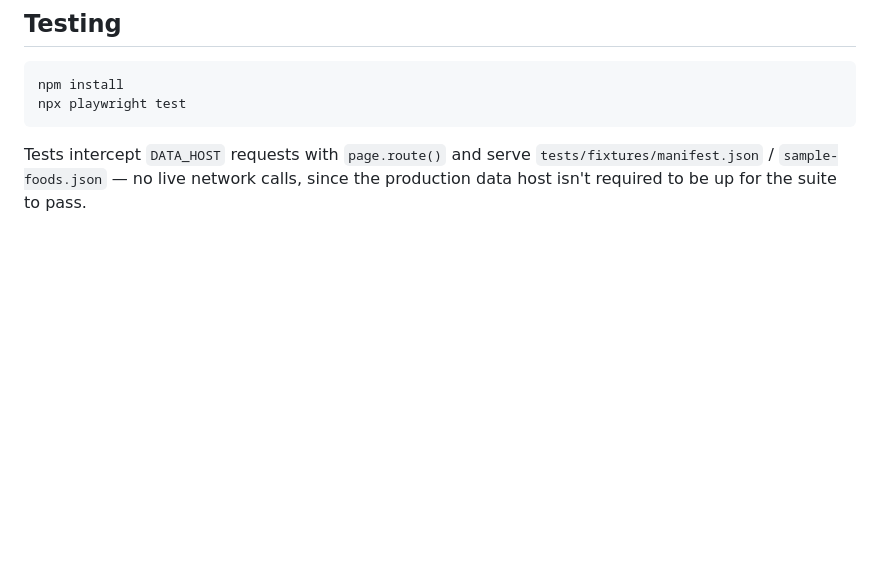
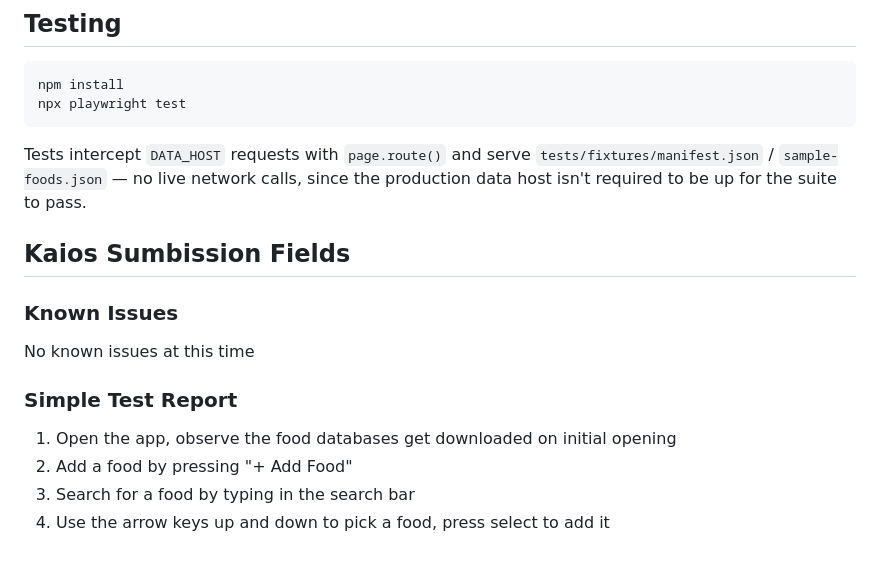
Before and after one commit to elliscode/kaios-calorie-counter, a Markdown page: frontend-v3/README.md, the part around the change. GitHub-like rendering; blank space fills up the shorter version.

Commit message:
i dont remember what i did but whatever

````diff
--- a/frontend-v3/README.md
+++ b/frontend-v3/README.md
@@ -70,3 +70,16 @@ npx playwright test
 ```
 
 Tests intercept `DATA_HOST` requests with `page.route()` and serve `tests/fixtures/manifest.json` / `sample-foods.json` — no live network calls, since the production data host isn't required to be up for the suite to pass.
+
+## Kaios Sumbission Fields
+
+### Known Issues
+
+No known issues at this time
+
+### Simple Test Report
+
+1. Open the app, observe the food databases get downloaded on initial opening
+2. Add a food by pressing "+ Add Food"
+3. Search for a food by typing in the search bar
+4. Use the arrow keys up and down to pick a food, press select to add it
````
